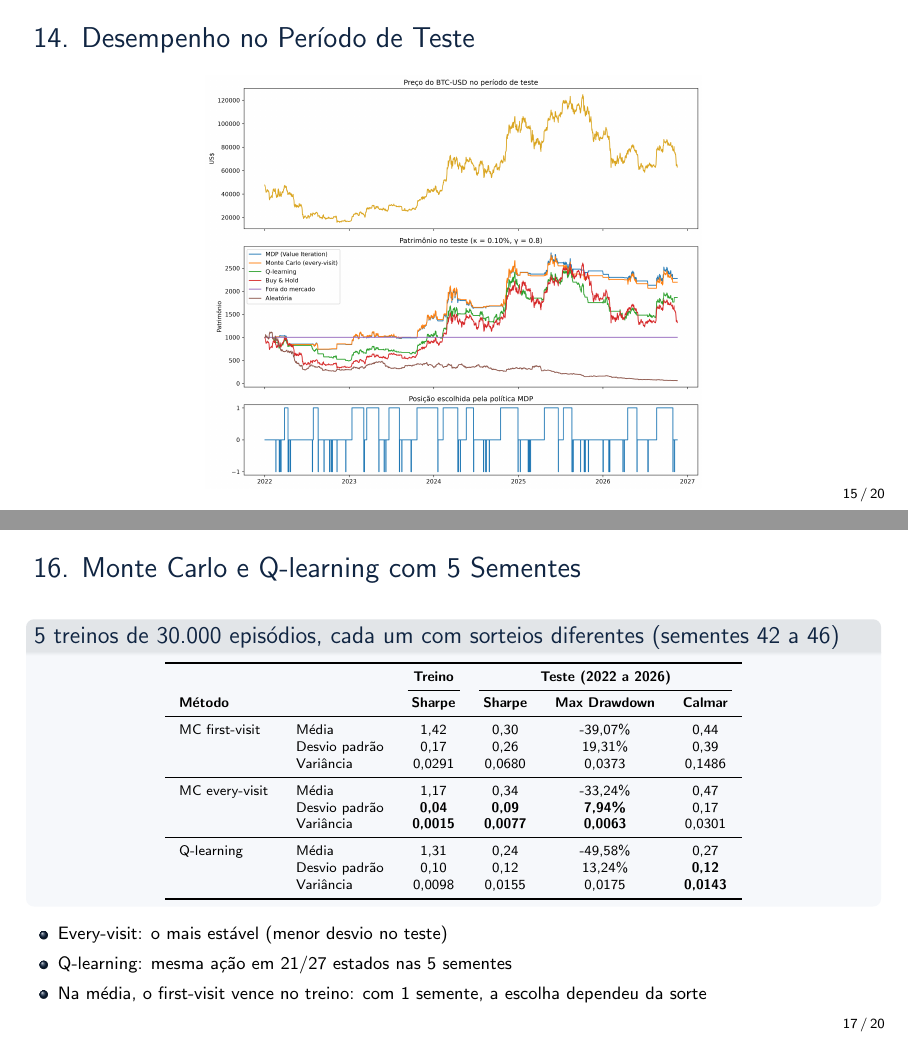
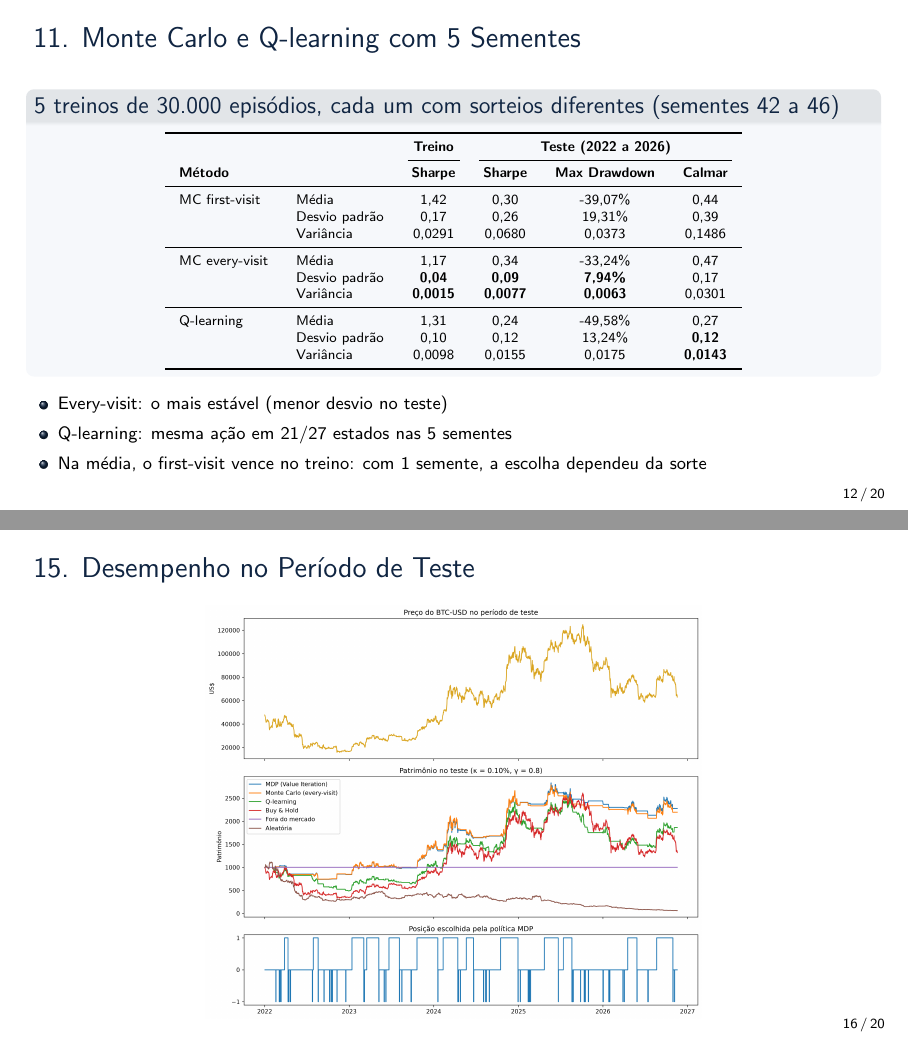
Before and after one commit to Viktor-MB/Reinforcement-Learning-trading-env, LaTeX slides (apresentacao.tex): pages 15 and 17 of 20 before the commit and pages 12 and 16 of 20 after it, joined at a grey line. Compiled offline with pdfLaTeX.

Commit message:
Atualuzando a apresentacao

```diff
--- a/apresentacao.tex
+++ b/apresentacao.tex
@@ -587,14 +587,53 @@
 
 \end{frame}
 
+% =============================================================
+% SLIDE 11 — MONTE CARLO E Q-LEARNING COM 5 SEMENTES
+% =============================================================
+\begin{frame}{11. Monte Carlo e Q-learning com 5 Sementes}
+
+  \begin{block}{5 treinos de 30.000 episódios, cada um com sorteios diferentes (sementes 42 a 46)}
+    \centering\scriptsize
+    \setlength{\tabcolsep}{7pt}
+    \renewcommand{\arraystretch}{1.05}
+    \begin{tabular}{ll c ccc}
+      \toprule
+      & & \textbf{Treino} & \multicolumn{3}{c}{\textbf{Teste (2022 a 2026)}} \\
+      \cmidrule(lr){3-3} \cmidrule(lr){4-6}
+      \textbf{Método} & & \textbf{Sharpe} & \textbf{Sharpe} & \textbf{Max Drawdown} & \textbf{Calmar} \\
+      \midrule
+      MC first-visit & Média         & 1,42   & 0,30   & -39,07\% & 0,44   \\
+                     & Desvio padrão & 0,17   & 0,26   & 19,31\%  & 0,39   \\
+                     & Variância     & 0,0291 & 0,0680 & 0,0373   & 0,1486 \\
+      \midrule
+      MC every-visit & Média         & 1,17            & 0,34            & -33,24\%         & 0,47   \\
+                     & Desvio padrão & \textbf{0,04}   & \textbf{0,09}   & \textbf{7,94\%}  & 0,17   \\
+                     & Variância     & \textbf{0,0015} & \textbf{0,0077} & \textbf{0,0063}  & 0,0301 \\
+      \midrule
+      Q-learning     & Média         & 1,31   & 0,24   & -49,58\% & 0,27            \\
+                     & Desvio padrão & 0,10   & 0,12   & 13,24\%  & \textbf{0,12}   \\
+                     & Variância     & 0,0098 & 0,0155 & 0,0175   & \textbf{0,0143} \\
+      \bottomrule
+    \end{tabular}
+  \end{block}
+
+  \small
+  \begin{itemize}\setlength{\itemsep}{2pt}
+    \item Every-visit: o mais estável (menor desvio no teste)
+    \item Q-learning: mesma ação em 21/27 estados nas 5 sementes
+    \item Na média, o first-visit vence no treino: com 1 semente, a escolha dependeu da sorte
+  \end{itemize}
+
+\end{frame}
+
 % #############################################################
 % PARTE IV — AVALIAÇÃO NO TESTE
 % #############################################################
 
 % =============================================================
-% SLIDE 11 — MÉTRICAS DE AVALIAÇÃO
+% SLIDE 12 — MÉTRICAS DE AVALIAÇÃO
 % =============================================================
-\begin{frame}{11. Métricas de Avaliação}
+\begin{frame}{12. Métricas de Avaliação}
 
   \begin{block}{Métricas de risco e retorno}
     \centering\small
@@ -697,17 +736,17 @@
 \end{frame}
 
 % =============================================================
-% SLIDE 14 — DESEMPENHO NO TESTE (GRÁFICO)
+% SLIDE 15 — DESEMPENHO NO TESTE (GRÁFICO)
 % =============================================================
-\begin{frame}{14. Desempenho no Período de Teste}
+\begin{frame}{15. Desempenho no Período de Teste}
   \centering
   \includegraphics[height=0.86\textheight]{grafico_teste.png}
 \end{frame}
 
 % =============================================================
-% SLIDE 15 — POLÍTICA GULOSA x EPSILON-GREEDY
+% SLIDE 16 — POLÍTICA GULOSA x EPSILON-GREEDY
 % =============================================================
-\begin{frame}{15. Política Gulosa $\times$ $\varepsilon$-greedy}
+\begin{frame}{16. Política Gulosa $\times$ $\varepsilon$-greedy}
 
   \begin{columns}[T,onlytextwidth]
     \begin{column}{0.48\textwidth}
```
Also changed, not shown: apresentacao.tex (47 more changed lines).
